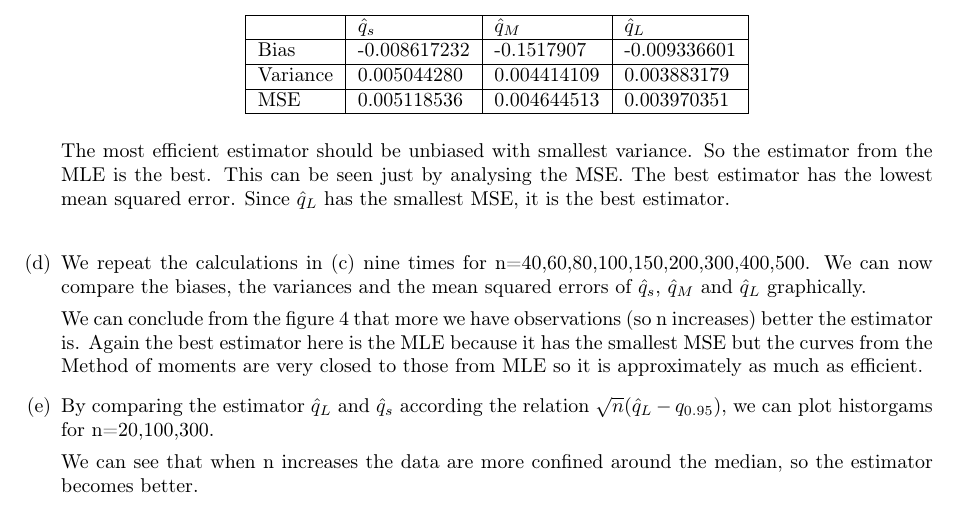
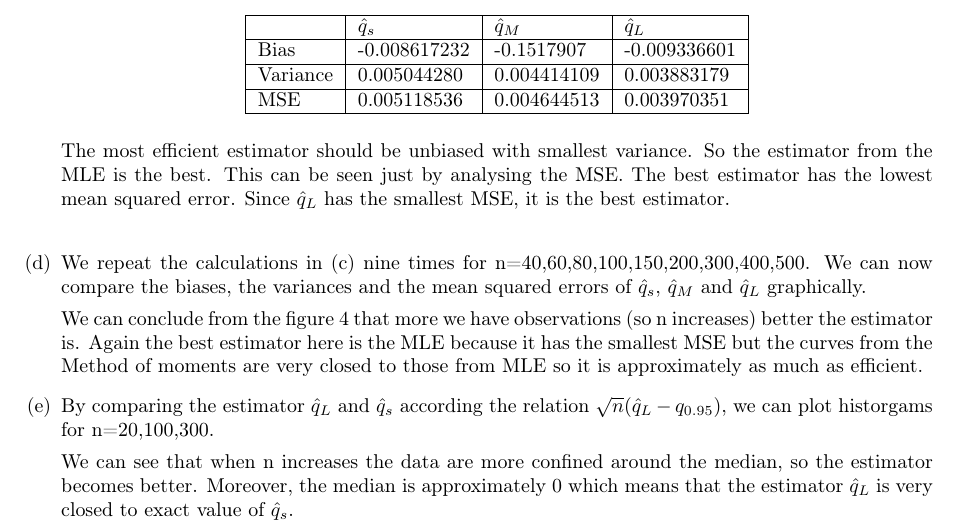
Before and after one commit to DamienDeprez/Proba-and-Stat-APP-34, a LaTeX document (Report.tex): part of page 6 of 11, cut so that both start at the same text. Compiled offline with pdfLaTeX.

Commit message:
Update Report.tex

```diff
--- a/Report.tex
+++ b/Report.tex
@@ -345,7 +345,7 @@ We can conclude from the figure 4 that more we have observations (so n increases
   \caption{Histograms of the three samples}
 \end{figure}
 
-We can see that when n increases the data are more confined around the median, so the estimator becomes better.
+We can see that when n increases the data are more confined around the median, so the estimator becomes better. Moreover, the median is approximately 0 which means that the estimator $\hat{q}_L$ is very closed to exact value of $\hat{q}_s$.
 
 
 \end{enumerate}
```
